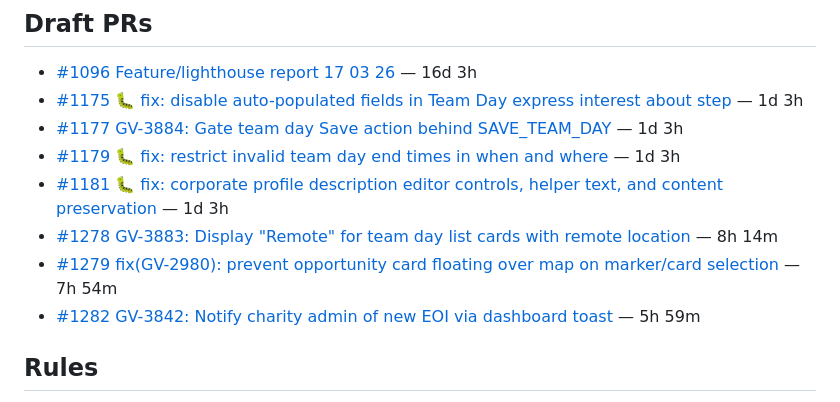
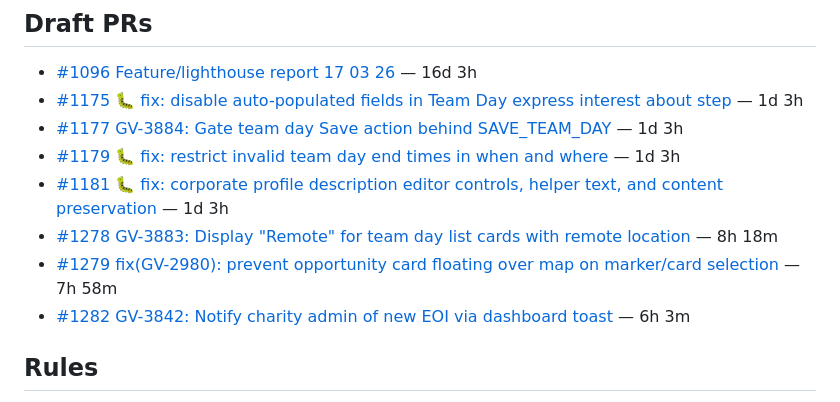
Before and after one commit to RoyalVoluntaryService/engineering-status, a Markdown page: docs/platform-next-mono.md, the part around one of its changes. Rendered like a GitHub page.

Commit message:
docs: refresh platform-next-mono pr status page (#2)

```diff
--- a/docs/platform-next-mono.md
+++ b/docs/platform-next-mono.md
@@ -24,9 +24,9 @@ Excluded label: `test-gen`
 - [#1177 GV-3884: Gate team day Save action behind SAVE_TEAM_DAY](https://github.com/RoyalVoluntaryService/platform-next-mono/pull/1177) — 1d 3h
 - [#1179 🐛 fix: restrict invalid team day end times in when and where](https://github.com/RoyalVoluntaryService/platform-next-mono/pull/1179) — 1d 3h
 - [#1181 🐛 fix: corporate profile description editor controls, helper text, and content preservation](https://github.com/RoyalVoluntaryService/platform-next-mono/pull/1181) — 1d 3h
-- [#1278 GV-3883: Display "Remote" for team day list cards with remote location](https://github.com/RoyalVoluntaryService/platform-next-mono/pull/1278) — 8h 14m
-- [#1279 fix(GV-2980): prevent opportunity card floating over map on marker/card selection](https://github.com/RoyalVoluntaryService/platform-next-mono/pull/1279) — 7h 54m
-- [#1282 GV-3842: Notify charity admin of new EOI via dashboard toast](https://github.com/RoyalVoluntaryService/platform-next-mono/pull/1282) — 5h 59m
+- [#1278 GV-3883: Display "Remote" for team day list cards with remote location](https://github.com/RoyalVoluntaryService/platform-next-mono/pull/1278) — 8h 18m
+- [#1279 fix(GV-2980): prevent opportunity card floating over map on marker/card selection](https://github.com/RoyalVoluntaryService/platform-next-mono/pull/1279) — 7h 58m
+- [#1282 GV-3842: Notify charity admin of new EOI via dashboard toast](https://github.com/RoyalVoluntaryService/platform-next-mono/pull/1282) — 6h 3m
 
 ## Rules
 
```
Also changed, not shown: other parts of docs/platform-next-mono.md (+1 -1 lines).
